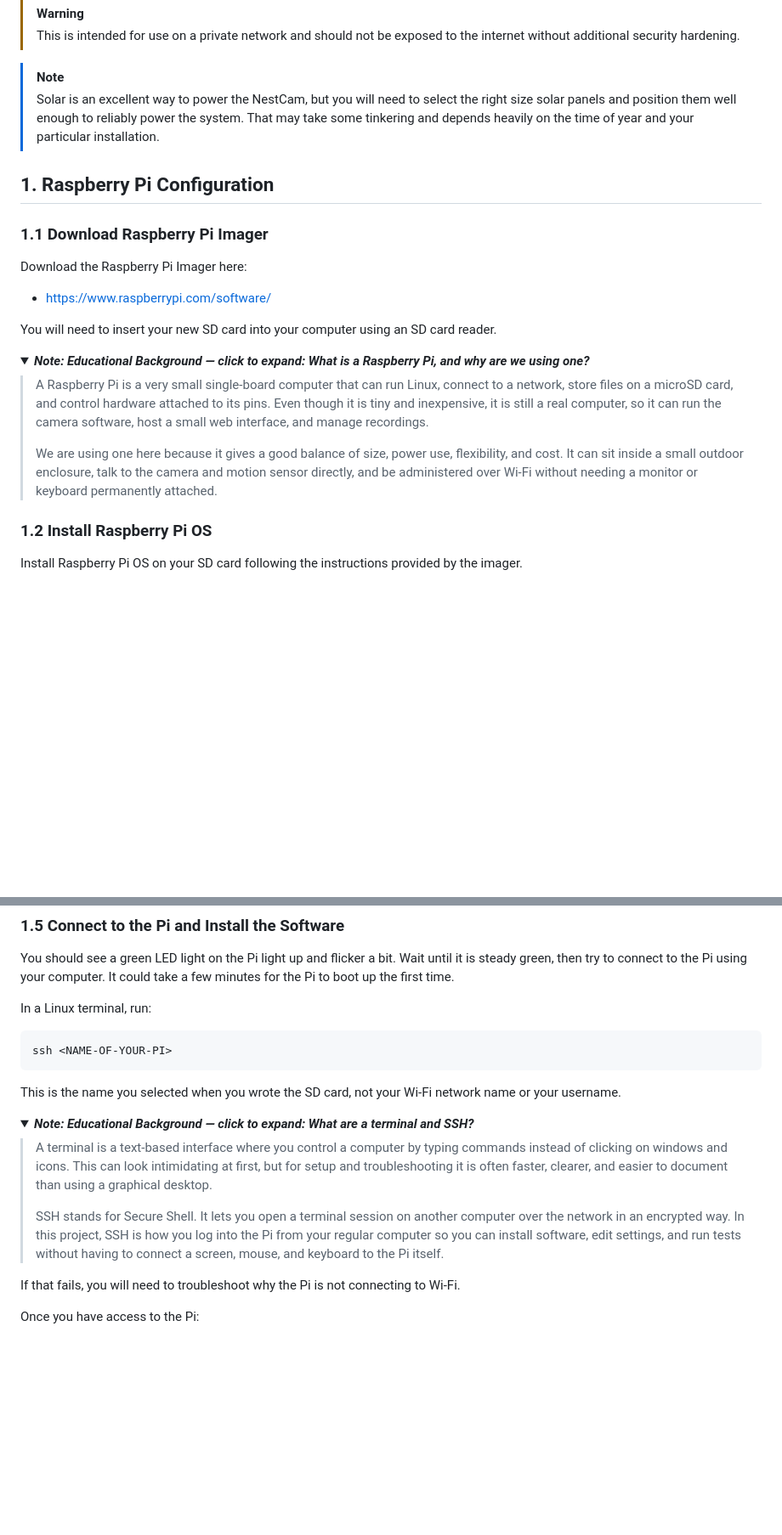
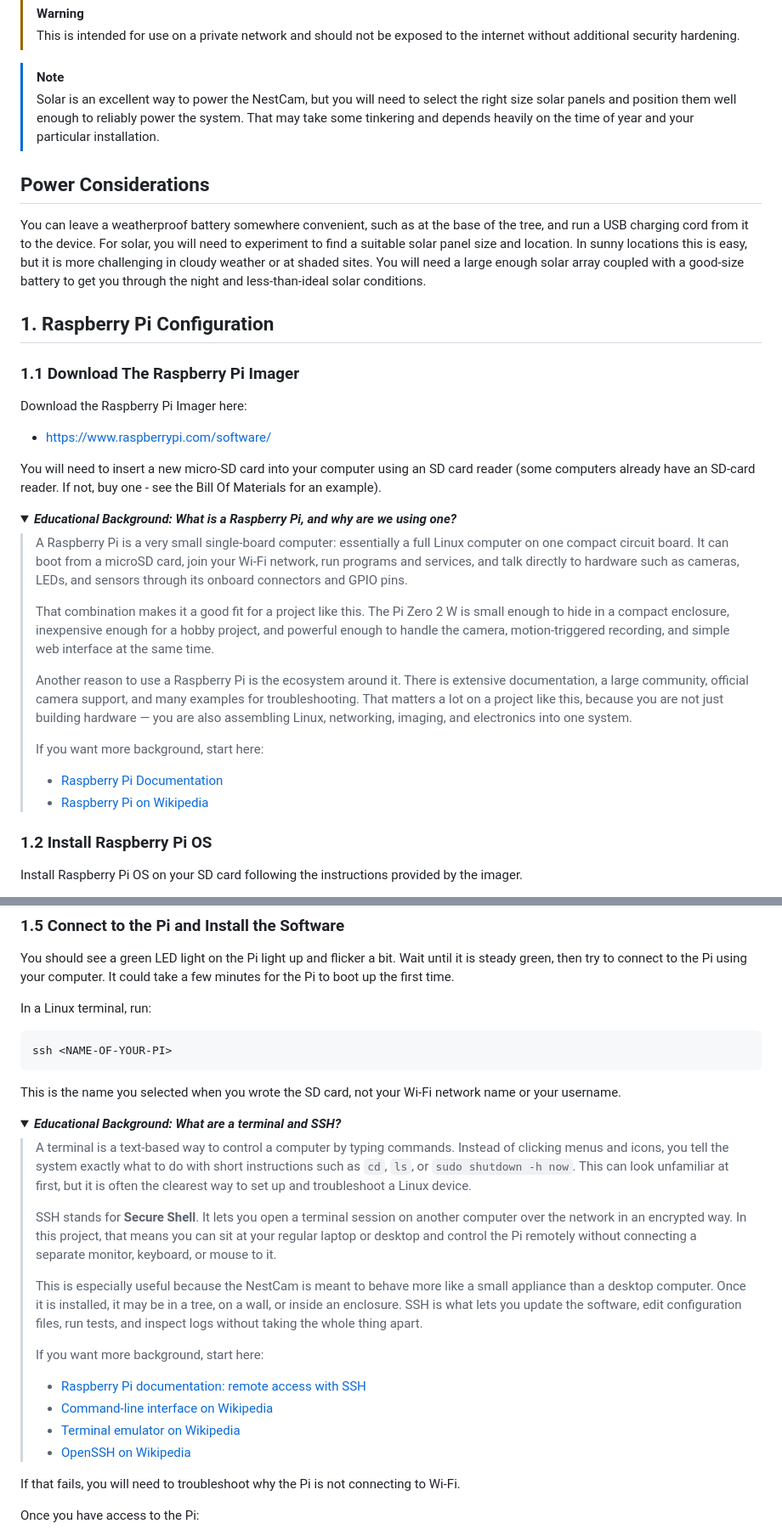
Before and after one commit to ehrenbrav/nestcamDIY, a Markdown page: README.md, 2 parts joined by grey strips. Shown at 85% size. Rendered like a GitHub page; folded sections open; blank space fills up the shorter version.

```diff
--- a/README.md
+++ b/README.md
@@ -42,22 +42,33 @@ If you are willing to solder a bit more, you can create your own custom board to
 > [!NOTE]
 > Solar is an excellent way to power the NestCam, but you will need to select the right size solar panels and position them well enough to reliably power the system. That may take some tinkering and depends heavily on the time of year and your particular installation.
 
+## Power Considerations
+
+You can leave a weatherproof battery somewhere convenient, such as at the base of the tree, and run a USB charging cord from it to the device. For solar, you will need to experiment to find a suitable solar panel size and location. In sunny locations this is easy, but it is more challenging in cloudy weather or at shaded sites. You will need a large enough solar array coupled with a good-size battery to get you through the night and less-than-ideal solar conditions.
+
 ## 1. Raspberry Pi Configuration
 
-### 1.1 Download Raspberry Pi Imager
+### 1.1 Download The Raspberry Pi Imager
 
 Download the Raspberry Pi Imager here:
 
 - <https://www.raspberrypi.com/software/>
 
-You will need to insert your new SD card into your computer using an SD card reader.
+You will need to insert a new micro-SD card into your computer using an SD card reader (some computers already have an SD-card reader. If not, buy one - see the Bill Of Materials for an example).
 
 <details>
-<summary><strong><em>Note: Educational Background — click to expand: What is a Raspberry Pi, and why are we using one?</em></strong></summary>
+<summary><strong><em>Educational Background: What is a Raspberry Pi, and why are we using one?</em></strong></summary>
 
-> A Raspberry Pi is a very small single-board computer that can run Linux, connect to a network, store files on a microSD card, and control hardware attached to its pins. Even though it is tiny and inexpensive, it is still a real computer, so it can run the camera software, host a small web interface, and manage recordings.
+> A Raspberry Pi is a very small single-board computer: essentially a full Linux computer on one compact circuit board. It can boot from a microSD card, join your Wi-Fi network, run programs and services, and talk directly to hardware such as cameras, LEDs, and sensors through its onboard connectors and GPIO pins.
 >
-> We are using one here because it gives a good balance of size, power use, flexibility, and cost. It can sit inside a small outdoor enclosure, talk to the camera and motion sensor directly, and be administered over Wi-Fi without needing a monitor or keyboard permanently attached.
+> That combination makes it a good fit for a project like this. The Pi Zero 2 W is small enough to hide in a compact enclosure, inexpensive enough for a hobby project, and powerful enough to handle the camera, motion-triggered recording, and simple web interface at the same time.
+>
+> Another reason to use a Raspberry Pi is the ecosystem around it. There is extensive documentation, a large community, official camera support, and many examples for troubleshooting. That matters a lot on a project like this, because you are not just building hardware — you are also assembling Linux, networking, imaging, and electronics into one system.
+>
+> If you want more background, start here:
+>
+> - [Raspberry Pi Documentation](https://www.raspberrypi.com/documentation/)
+> - [Raspberry Pi on Wikipedia](https://en.wikipedia.org/wiki/Raspberry_Pi)
 
 </details>
 
@@ -132,11 +151,20 @@ ssh <NAME-OF-YOUR-PI>
 This is the name you selected when you wrote the SD card, not your Wi-Fi network name or your username.
 
 <details>
-<summary><strong><em>Note: Educational Background — click to expand: What are a terminal and SSH?</em></strong></summary>
+<summary><strong><em>Educational Background: What are a terminal and SSH?</em></strong></summary>
 
-> A terminal is a text-based interface where you control a computer by typing commands instead of clicking on windows and icons. This can look intimidating at first, but for setup and troubleshooting it is often faster, clearer, and easier to document than using a graphical desktop.
+> A terminal is a text-based way to control a computer by typing commands. Instead of clicking menus and icons, you tell the system exactly what to do with short instructions such as `cd`, `ls`, or `sudo shutdown -h now`. This can look unfamiliar at first, but it is often the clearest way to set up and troubleshoot a Linux device.
 >
-> SSH stands for Secure Shell. It lets you open a terminal session on another computer over the network in an encrypted way. In this project, SSH is how you log into the Pi from your regular computer so you can install software, edit settings, and run tests without having to connect a screen, mouse, and keyboard to the Pi itself.
+> SSH stands for **Secure Shell**. It lets you open a terminal session on another computer over the network in an encrypted way. In this project, that means you can sit at your regular laptop or desktop and control the Pi remotely without connecting a separate monitor, keyboard, or mouse to it.
+>
+> This is especially useful because the NestCam is meant to behave more like a small appliance than a desktop computer. Once it is installed, it may be in a tree, on a wall, or inside an enclosure. SSH is what lets you update the software, edit configuration files, run tests, and inspect logs without taking the whole thing apart.
+>
+> If you want more background, start here:
+>
+> - [Raspberry Pi documentation: remote access with SSH](https://www.raspberrypi.com/documentation/remote-access/)
+> - [Command-line interface on Wikipedia](https://en.wikipedia.org/wiki/Command-line_interface)
+> - [Terminal emulator on Wikipedia](https://en.wikipedia.org/wiki/Terminal_emulator)
+> - [OpenSSH on Wikipedia](https://en.wikipedia.org/wiki/OpenSSH)
 
 </details>
 
```
Also changed, not shown: other parts of README.md (+75 -24 lines).
